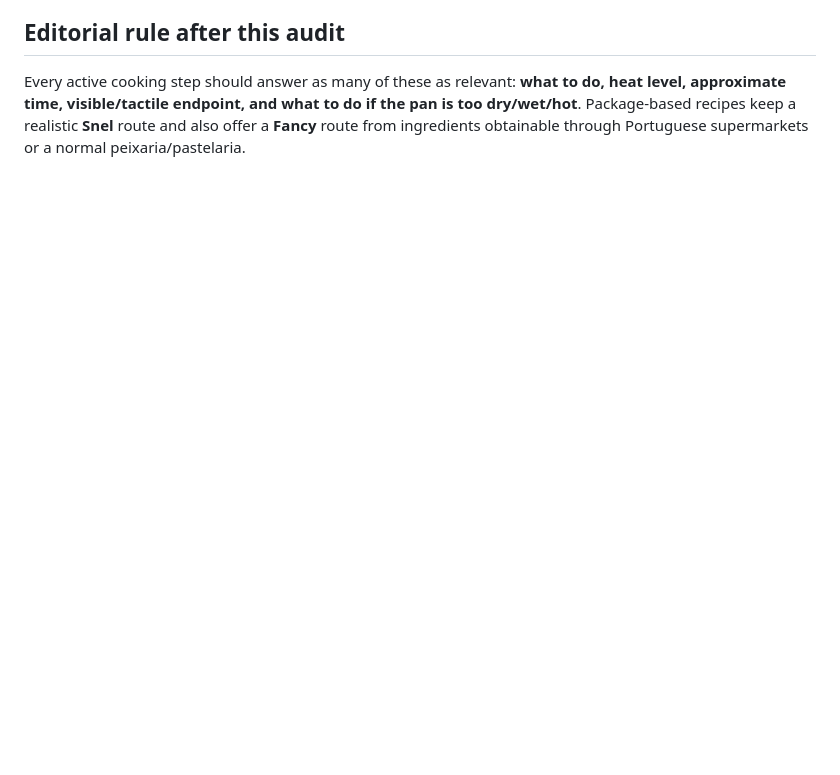
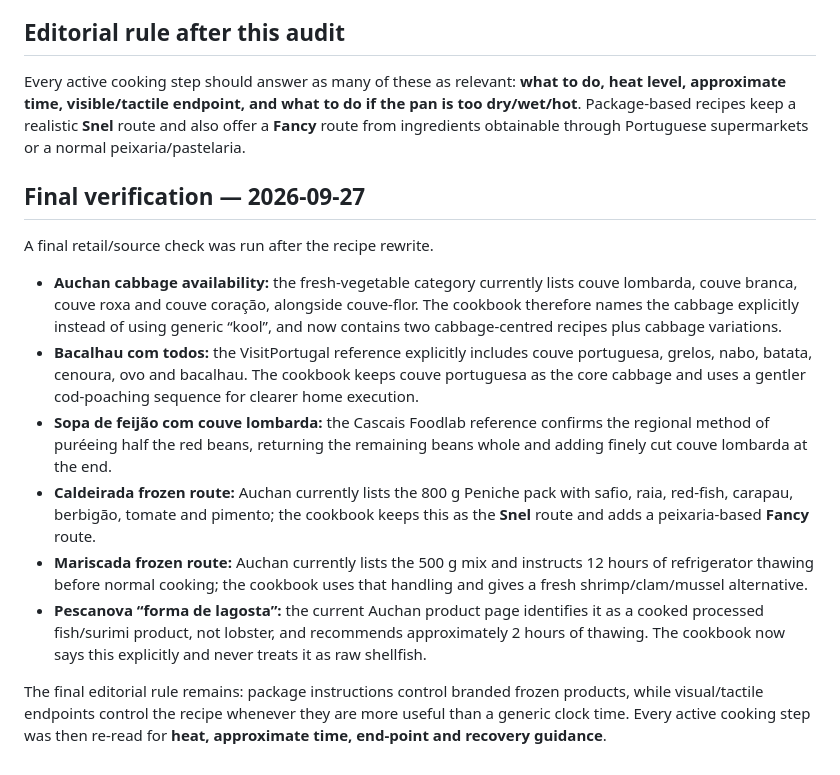
Before and after one commit to tpepels/portuguese-home-cookbook, a Markdown page: research/recipe-source-audit.md, the part around the change. GitHub-like rendering; blank space fills up the shorter version.

Commit message:
Record final retail and cabbage verification after recipe audit

```diff
--- a/research/recipe-source-audit.md
+++ b/research/recipe-source-audit.md
@@ -59,3 +59,17 @@ This file records the web/retail comparison behind the cookbook. The sources are
 ## Editorial rule after this audit
 
 Every active cooking step should answer as many of these as relevant: **what to do, heat level, approximate time, visible/tactile endpoint, and what to do if the pan is too dry/wet/hot**. Package-based recipes keep a realistic **Snel** route and also offer a **Fancy** route from ingredients obtainable through Portuguese supermarkets or a normal peixaria/pastelaria.
+
+
+## Final verification — 2026-09-27
+
+A final retail/source check was run after the recipe rewrite.
+
+- **Auchan cabbage availability:** the fresh-vegetable category currently lists couve lombarda, couve branca, couve roxa and couve coração, alongside couve-flor. The cookbook therefore names the cabbage explicitly instead of using generic “kool”, and now contains two cabbage-centred recipes plus cabbage variations.
+- **Bacalhau com todos:** the VisitPortugal reference explicitly includes couve portuguesa, grelos, nabo, batata, cenoura, ovo and bacalhau. The cookbook keeps couve portuguesa as the core cabbage and uses a gentler cod-poaching sequence for clearer home execution.
+- **Sopa de feijão com couve lombarda:** the Cascais Foodlab reference confirms the regional method of puréeing half the red beans, returning the remaining beans whole and adding finely cut couve lombarda at the end.
+- **Caldeirada frozen route:** Auchan currently lists the 800 g Peniche pack with safio, raia, red-fish, carapau, berbigão, tomate and pimento; the cookbook keeps this as the **Snel** route and adds a peixaria-based **Fancy** route.
+- **Mariscada frozen route:** Auchan currently lists the 500 g mix and instructs 12 hours of refrigerator thawing before normal cooking; the cookbook uses that handling and gives a fresh shrimp/clam/mussel alternative.
+- **Pescanova “forma de lagosta”:** the current Auchan product page identifies it as a cooked processed fish/surimi product, not lobster, and recommends approximately 2 hours of thawing. The cookbook now says this explicitly and never treats it as raw shellfish.
+
+The final editorial rule remains: package instructions control branded frozen products, while visual/tactile endpoints control the recipe whenever they are more useful than a generic clock time. Every active cooking step was then re-read for **heat, approximate time, end-point and recovery guidance**.
```
